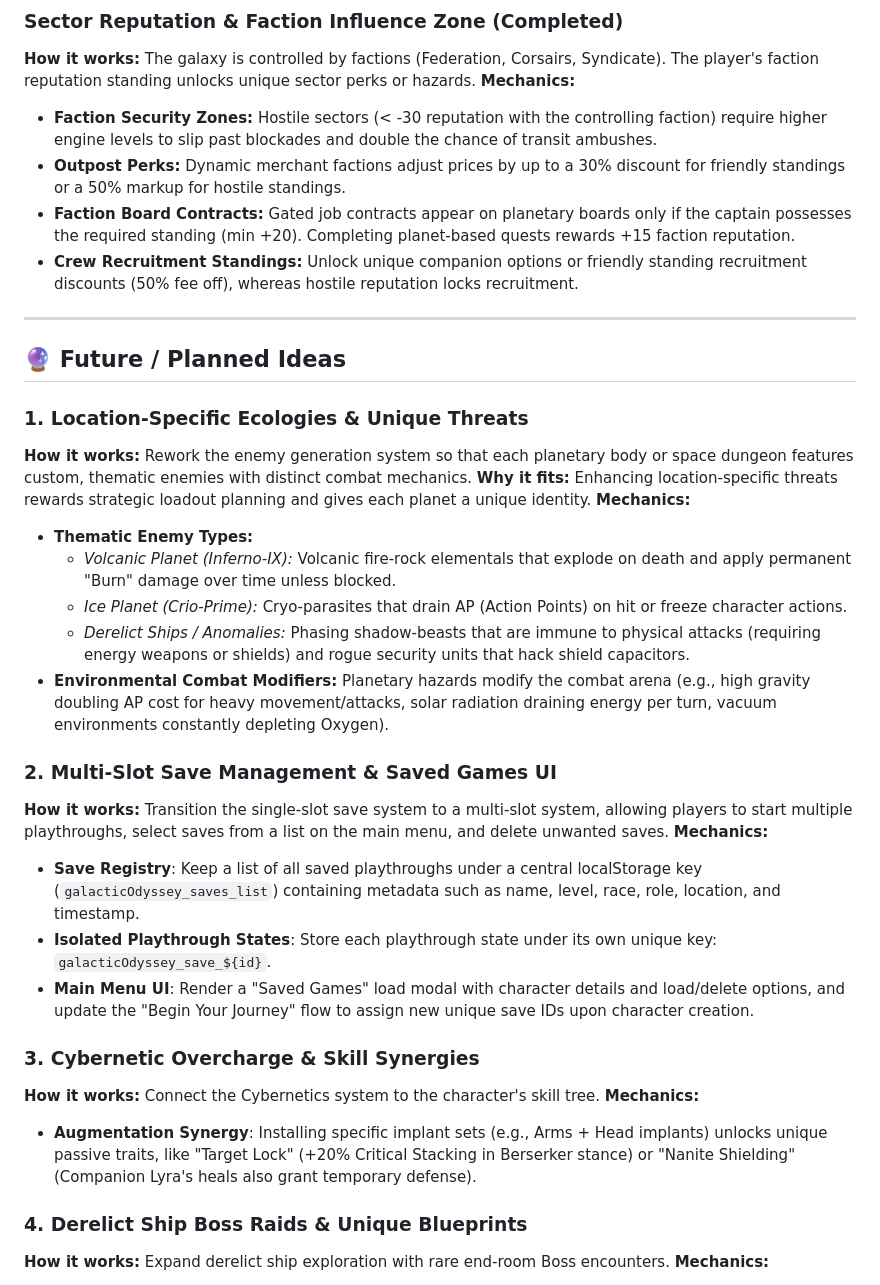
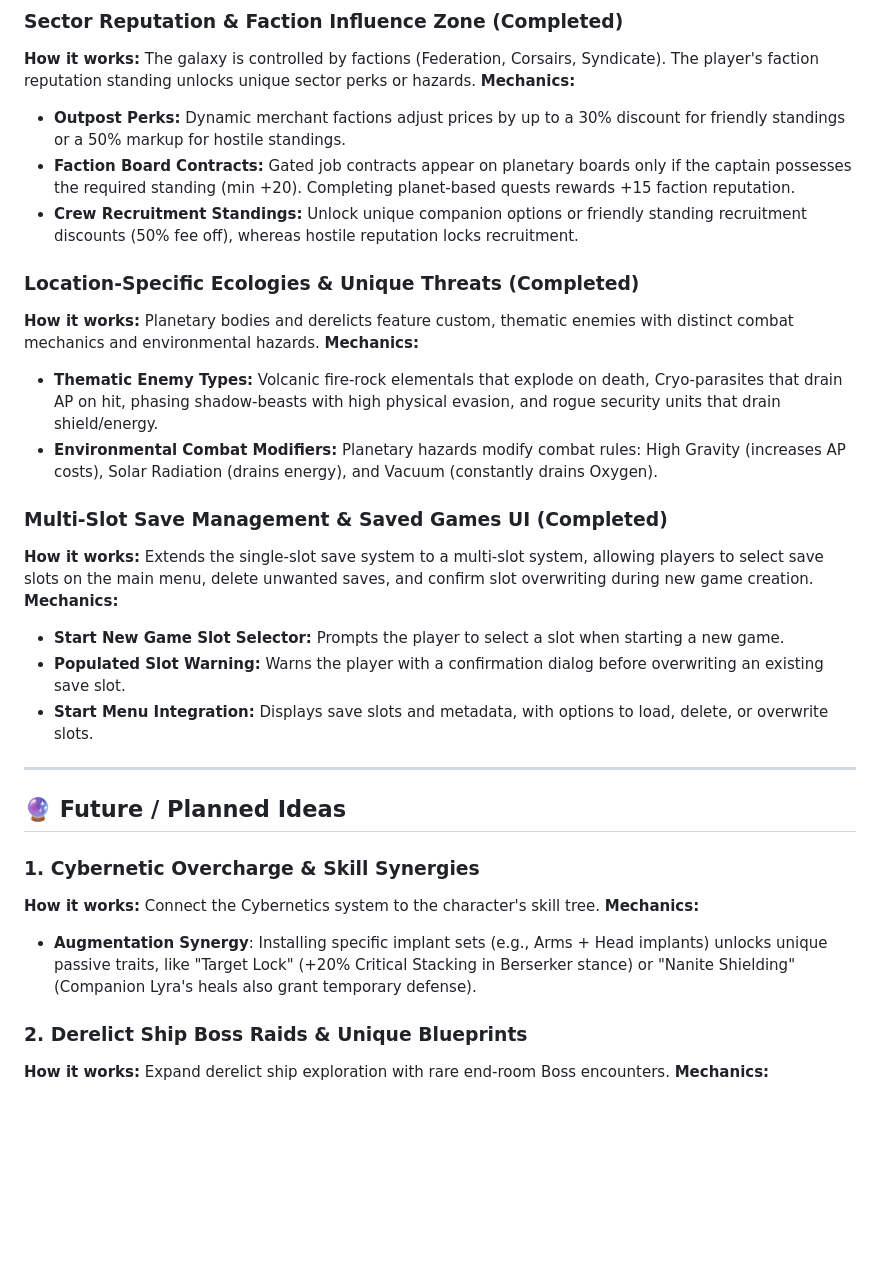
Before and after one commit to skoon/Space-Adventure, a Markdown page: docs/plan.md, the part around the change. GitHub-like rendering; blank space fills up the shorter version.

Commit message:
updated plan

```diff
--- a/docs/plan.md
+++ b/docs/plan.md
@@ -64,38 +64,33 @@
 ### Sector Reputation & Faction Influence Zone (Completed)
 **How it works:** The galaxy is controlled by factions (Federation, Corsairs, Syndicate). The player's faction reputation standing unlocks unique sector perks or hazards.
 **Mechanics:**
-- **Faction Security Zones:** Hostile sectors (< -30 reputation with the controlling faction) require higher engine levels to slip past blockades and double the chance of transit ambushes.
 - **Outpost Perks:** Dynamic merchant factions adjust prices by up to a 30% discount for friendly standings or a 50% markup for hostile standings.
 - **Faction Board Contracts:** Gated job contracts appear on planetary boards only if the captain possesses the required standing (min +20). Completing planet-based quests rewards +15 faction reputation.
 - **Crew Recruitment Standings:** Unlock unique companion options or friendly standing recruitment discounts (50% fee off), whereas hostile reputation locks recruitment.
+
+### Location-Specific Ecologies & Unique Threats (Completed)
+**How it works:** Planetary bodies and derelicts feature custom, thematic enemies with distinct combat mechanics and environmental hazards.
+**Mechanics:**
+- **Thematic Enemy Types:** Volcanic fire-rock elementals that explode on death, Cryo-parasites that drain AP on hit, phasing shadow-beasts with high physical evasion, and rogue security units that drain shield/energy.
+- **Environmental Combat Modifiers:** Planetary hazards modify combat rules: High Gravity (increases AP costs), Solar Radiation (drains energy), and Vacuum (constantly drains Oxygen).
+
+### Multi-Slot Save Management & Saved Games UI (Completed)
+**How it works:** Extends the single-slot save system to a multi-slot system, allowing players to select save slots on the main menu, delete unwanted saves, and confirm slot overwriting during new game creation.
+**Mechanics:**
+- **Start New Game Slot Selector:** Prompts the player to select a slot when starting a new game.
+- **Populated Slot Warning:** Warns the player with a confirmation dialog before overwriting an existing save slot.
+- **Start Menu Integration:** Displays save slots and metadata, with options to load, delete, or overwrite slots.
 
 ---
 
 ## 🔮 Future / Planned Ideas
 
-### 1. Location-Specific Ecologies & Unique Threats
-**How it works:** Rework the enemy generation system so that each planetary body or space dungeon features custom, thematic enemies with distinct combat mechanics.
-**Why it fits:** Enhancing location-specific threats rewards strategic loadout planning and gives each planet a unique identity.
-**Mechanics:**
-- **Thematic Enemy Types:**
-  - *Volcanic Planet (Inferno-IX):* Volcanic fire-rock elementals that explode on death and apply permanent "Burn" damage over time unless blocked.
-  - *Ice Planet (Crio-Prime):* Cryo-parasites that drain AP (Action Points) on hit or freeze character actions.
-  - *Derelict Ships / Anomalies:* Phasing shadow-beasts that are immune to physical attacks (requiring energy weapons or shields) and rogue security units that hack shield capacitors.
-- **Environmental Combat Modifiers:** Planetary hazards modify the combat arena (e.g., high gravity doubling AP cost for heavy movement/attacks, solar radiation draining energy per turn, vacuum environments constantly depleting Oxygen).
-
-### 2. Multi-Slot Save Management & Saved Games UI
-**How it works:** Transition the single-slot save system to a multi-slot system, allowing players to start multiple playthroughs, select saves from a list on the main menu, and delete unwanted saves.
-**Mechanics:**
-- **Save Registry**: Keep a list of all saved playthroughs under a central localStorage key (`galacticOdyssey_saves_list`) containing metadata such as name, level, race, role, location, and timestamp.
-- **Isolated Playthrough States**: Store each playthrough state under its own unique key: `galacticOdyssey_save_${id}`.
-- **Main Menu UI**: Render a "Saved Games" load modal with character details and load/delete options, and update the "Begin Your Journey" flow to assign new unique save IDs upon character creation.
-
-### 3. Cybernetic Overcharge & Skill Synergies
+### 1. Cybernetic Overcharge & Skill Synergies
 **How it works:** Connect the Cybernetics system to the character's skill tree.
 **Mechanics:**
 - **Augmentation Synergy**: Installing specific implant sets (e.g., Arms + Head implants) unlocks unique passive traits, like "Target Lock" (+20% Critical Stacking in Berserker stance) or "Nanite Shielding" (Companion Lyra's heals also grant temporary defense).
 
-### 4. Derelict Ship Boss Raids & Unique Blueprints
+### 2. Derelict Ship Boss Raids & Unique Blueprints
 **How it works:** Expand derelict ship exploration with rare end-room Boss encounters.
 **Mechanics:**
 - **Legendary Blueprint Drops**: Defeating a Derelict Boss drops rare blueprints (e.g., "Quantum Shield Core Recipe").
```
